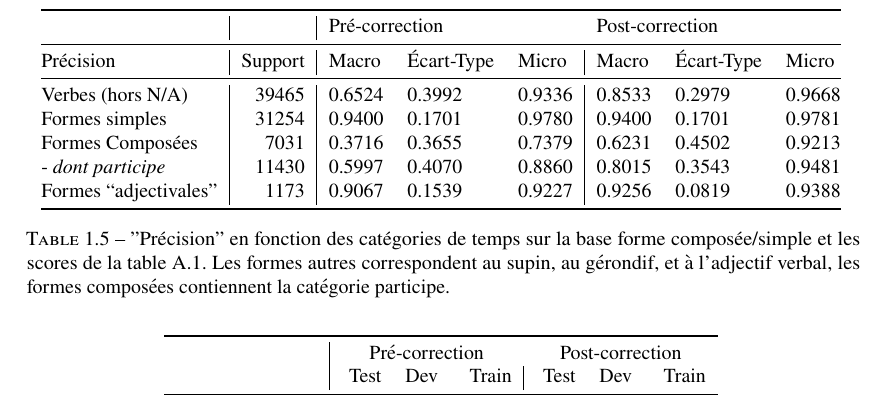
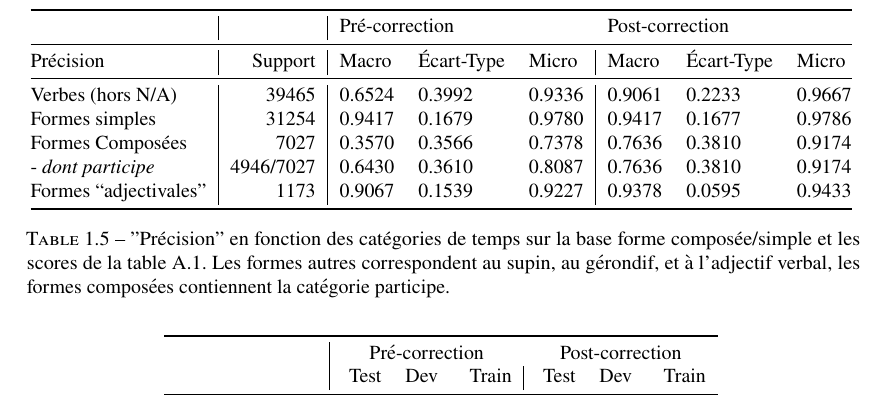
Before and after one commit to PonteIneptique/these-redaction, a LaTeX book (main.tex, which reads chap1_evaluation_lemmatiseurs.tex): part of page 17 of 27, cut so that both start at the same text. Compiled offline with pdfLaTeX.

Commit message:
LASLA - Temps - Correction des scores.

```diff
--- a/chap1_evaluation_lemmatiseurs.tex
+++ b/chap1_evaluation_lemmatiseurs.tex
@@ -134,19 +134,19 @@ Le choix d'annoter des formes simples (les participes) par le temps de la forme
 \centering
 \begin{tabular}{@{}l|r|lll|lll@{}}
 \toprule
-                      &         & \multicolumn{3}{l}{Pré-correction} & \multicolumn{3}{l}{Post-correction} \\
-                       \midrule
-Précision             & Support & Macro    & Écart-Type   & Micro    & Macro     & Écart-Type   & Micro    \\
-                       \midrule
-Verbes (hors N/A)     & 39465   & 0.6524   & 0.3992       & 0.9336   & 0.8533    & 0.2979       & 0.9668   \\
-Formes simples        & 31254   & 0.9400   & 0.1701       & 0.9780   & 0.9400    & 0.1701       & 0.9781   \\
-Formes Composées      & 7031    & 0.3716   & 0.3655       & 0.7379   & 0.6231    & 0.4502       & 0.9213   \\
-- \textit{dont participe}      & 11430   & 0.5997   & 0.4070       & 0.8860   & 0.8015    & 0.3543       & 0.9481   \\
-Formes “adjectivales” & 1173    & 0.9067   & 0.1539       & 0.9227   & 0.9256    & 0.0819       & 0.9388  \\ \bottomrule
+                                &         & \multicolumn{3}{l}{Pré-correction} & \multicolumn{3}{l}{Post-correction} \\ \midrule
+Précision                       & Support & Macro    & Écart-Type   & Micro    & Macro     & Écart-Type   & Micro    \\ \midrule
+Verbes (hors N/A)               & 39465   & 0.6524   & 0.3992       & 0.9336   & 0.9061    & 0.2233       & 0.9667   \\
+Formes simples                  & 31254   & 0.9417   & 0.1679       & 0.9780   & 0.9417    & 0.1677       & 0.9786   \\
+Formes Composées                & 7027    & 0.3570   & 0.3566       & 0.7378   & 0.7636    & 0.3810       & 0.9174   \\
+- \textit{dont participe}       & 4946/7027    & 0.6430   & 0.3610       & 0.8087   & 0.7636    & 0.3810       & 0.9174   \\
+Formes “adjectivales”           & 1173    & 0.9067   & 0.1539       & 0.9227   & 0.9378    & 0.0595       & 0.9433   \\ \bottomrule
 \end{tabular}
 \label{table:lasla:formes-simples-formes-composees}
 \caption{\Gls{precision} en fonction des catégories de temps sur la base forme composée/simple et les scores de la table \ref{table:lasla:verb-scores}. Les formes autres correspondent au supin, au gérondif, et à l'adjectif verbal, les formes composées contiennent la catégorie participe.}
 \end{table}
+
+% Check participe futur passif ?
 
 \begin{table}[]
 \centering
```
